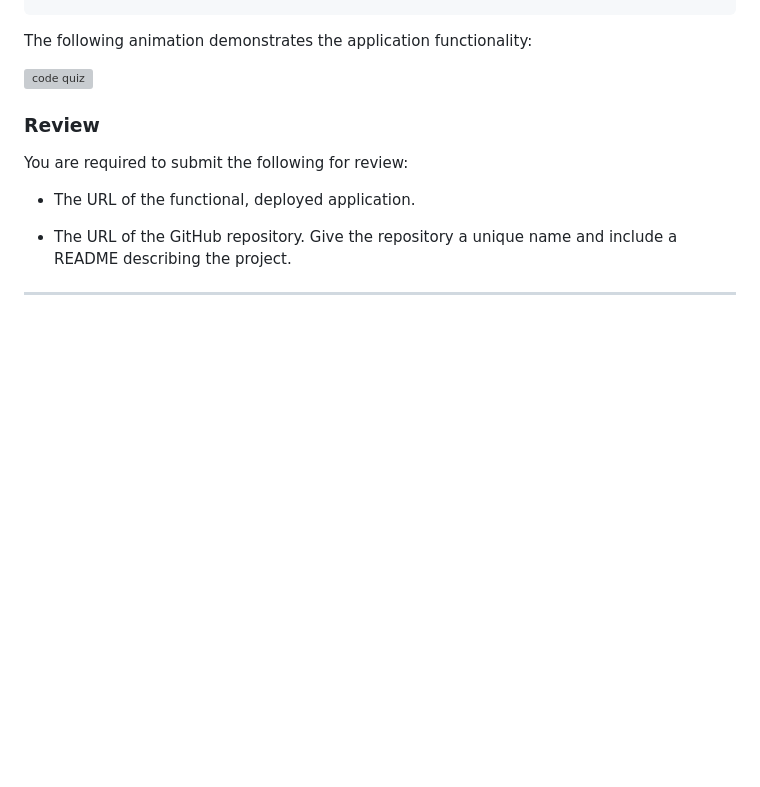
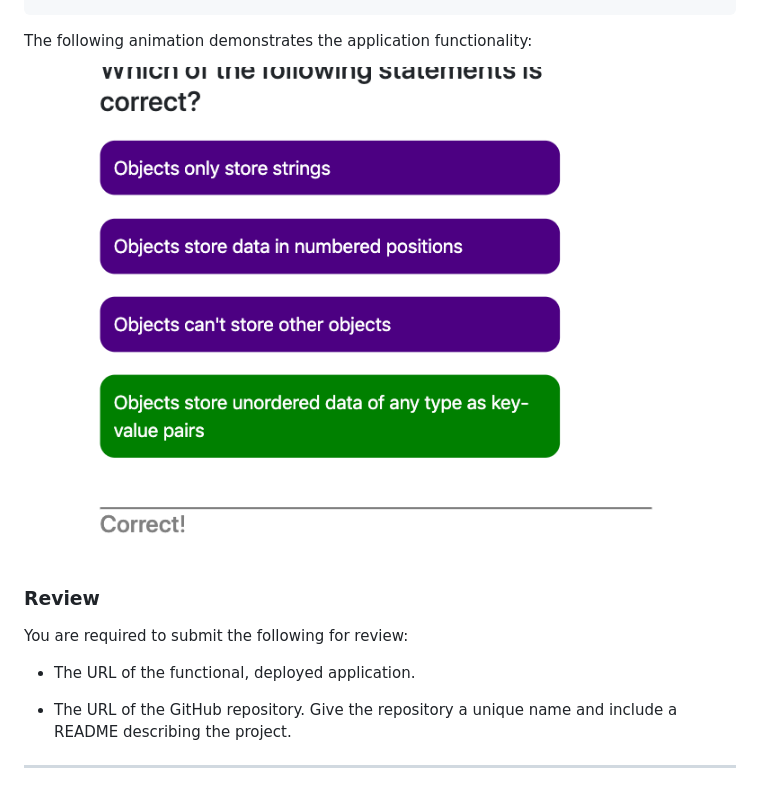
Before and after one commit to logantwalker/HW-04-CodeQuiz, a Markdown page: README.md, the part around the change. Drawn GitHub-style; pictures changed too: Assets/correct.png (added); blank space fills up the shorter version; grey boxes are pictures that could not be loaded.

```diff
--- a/README.md
+++ b/README.md
@@ -28,7 +28,7 @@ THEN I can save my initials and score
 
 The following animation demonstrates the application functionality:
 
-![code quiz](./Assets/04-web-apis-homework-demo.gif)
+![code quiz](./Assets/correct.png)
 
 ### Review
 
```
Also changed, not shown: Assets/homepage.png (added), Assets/leaderboard.png (added), Assets/wronganswer.png (added), 3 other files.
